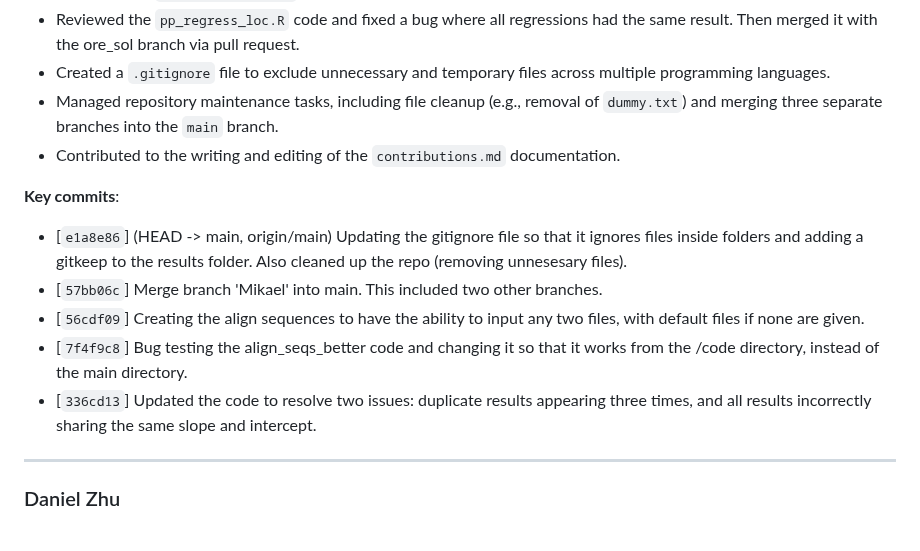
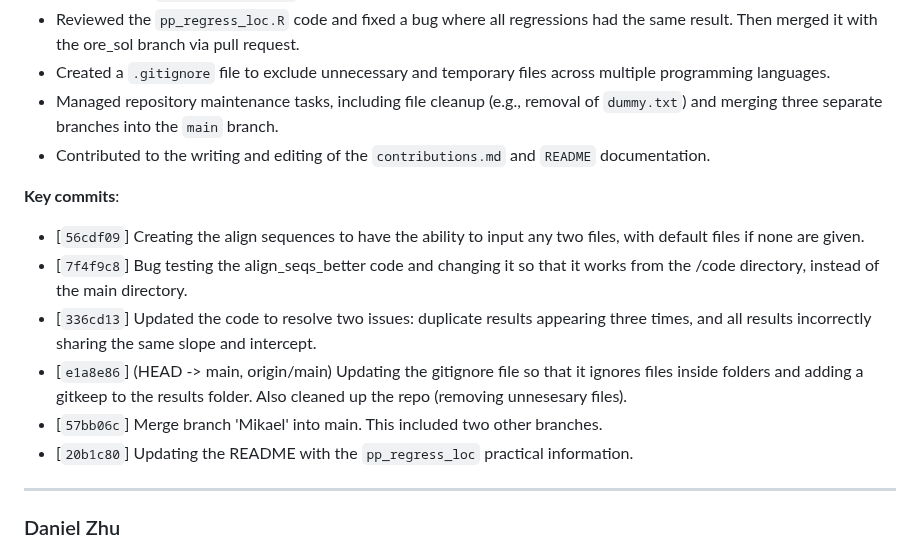
Before and after one commit to Mikael54/03_cool_coatis, a Markdown page: CONTRIBUTIONS.md, the part around the change. Rendered like a GitHub page.

Commit message:
Updating the contributions document.

```diff
--- a/CONTRIBUTIONS.md
+++ b/CONTRIBUTIONS.md
@@ -40,15 +40,17 @@
 - Reviewed the `pp_regress_loc.R` code and fixed a bug where all regressions had the same result. Then merged it with the ore_sol branch via pull request.
 - Created a `.gitignore` file to exclude unnecessary and temporary files across multiple programming languages.
 - Managed repository maintenance tasks, including file cleanup (e.g., removal of `dummy.txt`) and merging three separate branches into the `main` branch.
-- Contributed to the writing and editing of the `contributions.md` documentation.
+- Contributed to the writing and editing of the `contributions.md` and `README` documentation.
 
 **Key commits**:
 
-- [`e1a8e86`] (HEAD -> main, origin/main) Updating the gitignore file so that it ignores files inside folders and adding a gitkeep to the results folder. Also cleaned up the repo (removing unnesesary files).
-- [`57bb06c`] Merge branch 'Mikael' into main. This included two other branches.
 - [`56cdf09`] Creating the  align sequences to have the ability to input any two files, with default files if none are given.
 - [`7f4f9c8`] Bug testing the align_seqs_better code and changing it so that it works from the /code directory,  instead of the main directory.
 - [`336cd13`]  Updated the code to resolve two issues: duplicate results appearing three times, and all results incorrectly sharing the same slope and intercept.
+- [`e1a8e86`] (HEAD -> main, origin/main) Updating the gitignore file so that it ignores files inside folders and adding a gitkeep to the results folder. Also cleaned up the repo (removing unnesesary files).
+- [`57bb06c`] Merge branch 'Mikael' into main. This included two other branches.
+- [`20b1c80`] Updating the README with the `pp_regress_loc` practical information.
+
 
 ---
 
```
